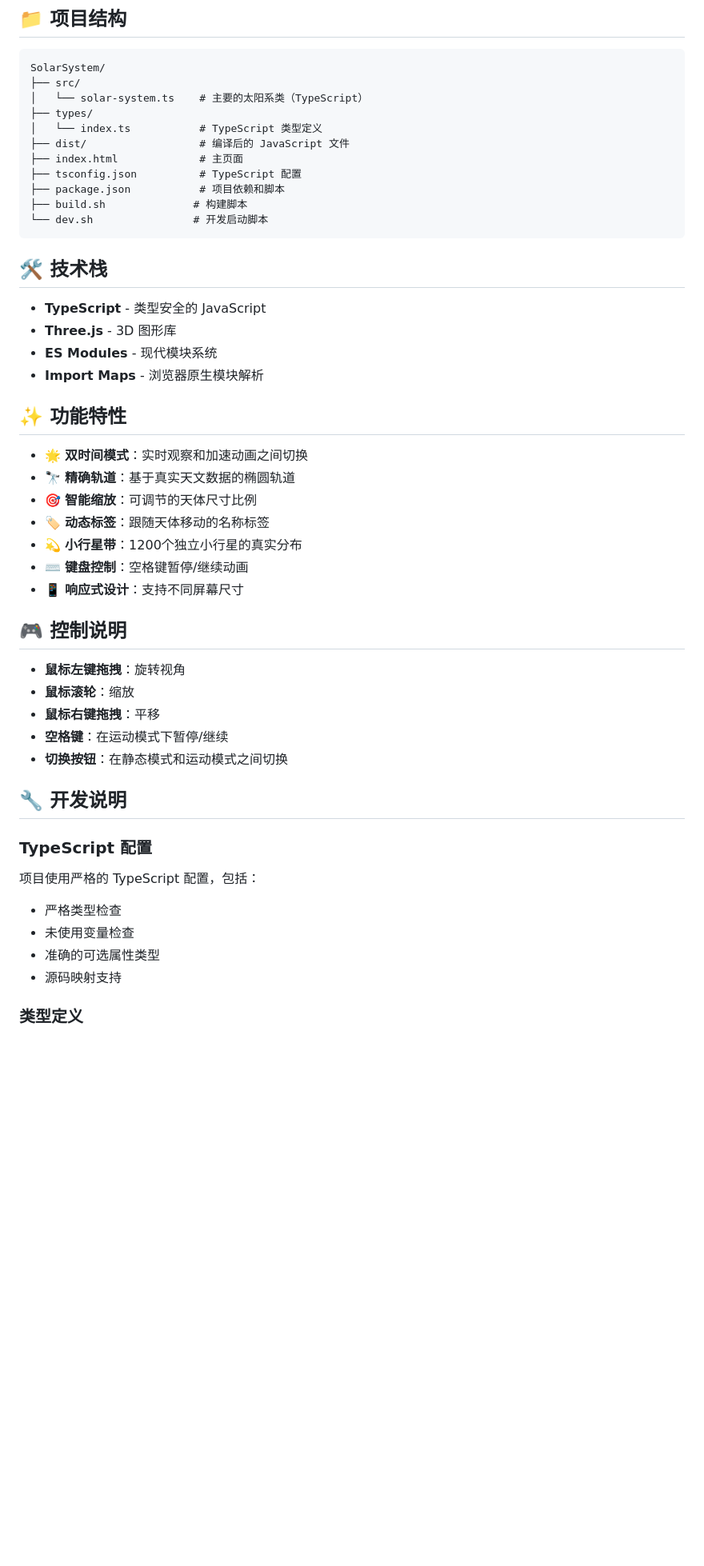
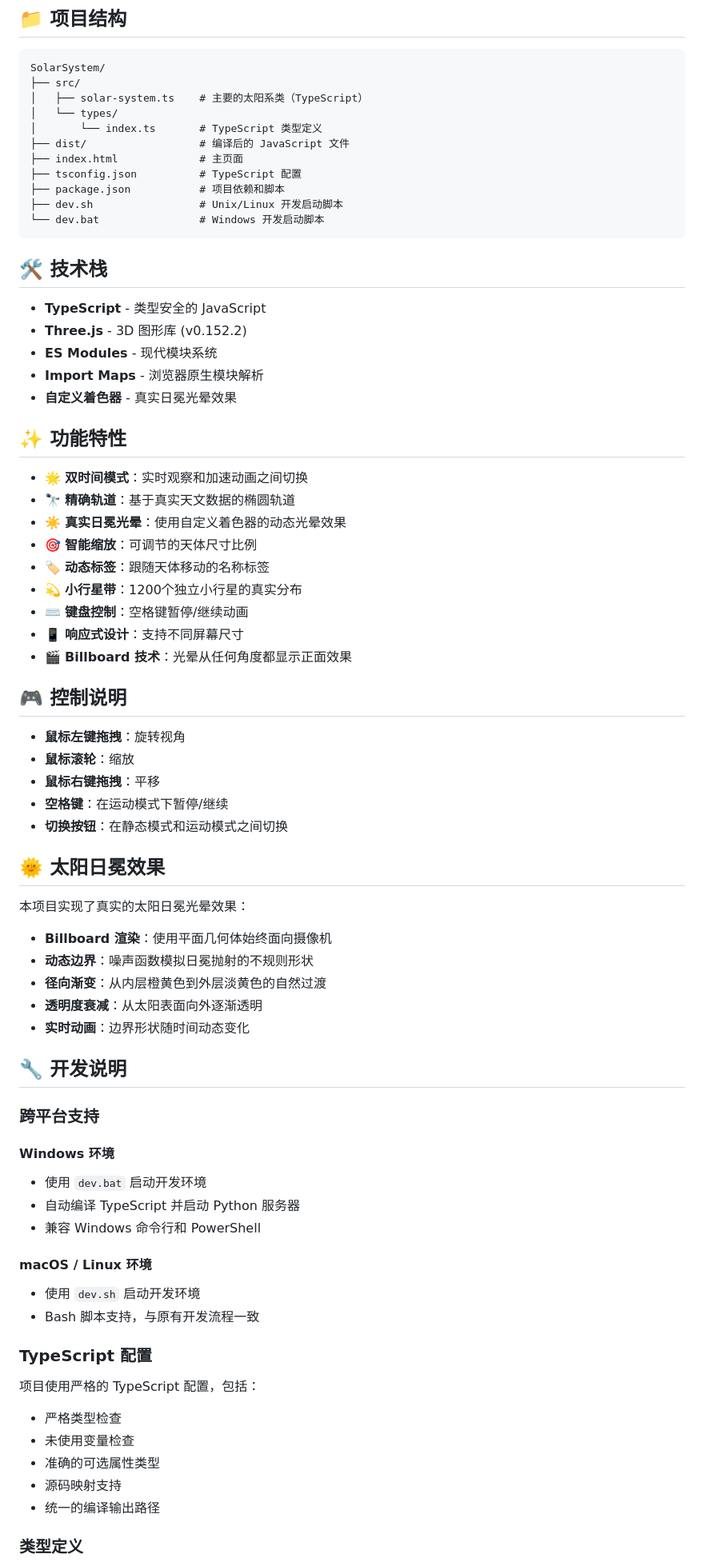
Before and after one commit to pkunetspy/solar-system, a Markdown page: README.md, the part around one of its changes. Shown at 80% size. GitHub-like rendering; blank space fills up the shorter version.

````diff
--- a/README.md
+++ b/README.md
@@ -36,33 +40,36 @@ npm run dev
 ```
 SolarSystem/
 ├── src/
-│   └── solar-system.ts    # 主要的太阳系类（TypeScript）
-├── types/
-│   └── index.ts           # TypeScript 类型定义
+│   ├── solar-system.ts    # 主要的太阳系类（TypeScript）
+│   └── types/
+│       └── index.ts       # TypeScript 类型定义
 ├── dist/                  # 编译后的 JavaScript 文件
 ├── index.html             # 主页面
 ├── tsconfig.json          # TypeScript 配置
 ├── package.json           # 项目依赖和脚本
-├── build.sh              # 构建脚本
-└── dev.sh                # 开发启动脚本
+├── dev.sh                 # Unix/Linux 开发启动脚本
+└── dev.bat                # Windows 开发启动脚本
 ```
 
 ## 🛠️ 技术栈
 
 - **TypeScript** - 类型安全的 JavaScript
-- **Three.js** - 3D 图形库
+- **Three.js** - 3D 图形库 (v0.152.2)
 - **ES Modules** - 现代模块系统
 - **Import Maps** - 浏览器原生模块解析
+- **自定义着色器** - 真实日冕光晕效果
 
 ## ✨ 功能特性
 
 - 🌟 **双时间模式**：实时观察和加速动画之间切换
 - 🔭 **精确轨道**：基于真实天文数据的椭圆轨道
+- ☀️ **真实日冕光晕**：使用自定义着色器的动态光晕效果
 - 🎯 **智能缩放**：可调节的天体尺寸比例
 - 🏷️ **动态标签**：跟随天体移动的名称标签
 - 💫 **小行星带**：1200个独立小行星的真实分布
 - ⌨️ **键盘控制**：空格键暂停/继续动画
 - 📱 **响应式设计**：支持不同屏幕尺寸
+- 🎬 **Billboard 技术**：光晕从任何角度都显示正面效果
 
 ## 🎮 控制说明
 
@@ -72,7 +79,28 @@ SolarSystem/
 - **空格键**：在运动模式下暂停/继续
 - **切换按钮**：在静态模式和运动模式之间切换
 
+## 🌞 太阳日冕效果
+
+本项目实现了真实的太阳日冕光晕效果：
+
+- **Billboard 渲染**：使用平面几何体始终面向摄像机
+- **动态边界**：噪声函数模拟日冕抛射的不规则形状
+- **径向渐变**：从内层橙黄色到外层淡黄色的自然过渡
+- **透明度衰减**：从太阳表面向外逐渐透明
+- **实时动画**：边界形状随时间动态变化
+
 ## 🔧 开发说明
+
+### 跨平台支持
+
+#### Windows 环境
+- 使用 `dev.bat` 启动开发环境
+- 自动编译 TypeScript 并启动 Python 服务器
+- 兼容 Windows 命令行和 PowerShell
+
+#### macOS / Linux 环境
+- 使用 `dev.sh` 启动开发环境
+- Bash 脚本支持，与原有开发流程一致
 
 ### TypeScript 配置
 
@@ -81,6 +109,7 @@ SolarSystem/
 - 未使用变量检查
 - 准确的可选属性类型
 - 源码映射支持
+- 统一的编译输出路径
 
 ### 类型定义
 
````
Also changed, not shown: other parts of README.md (+31 -10 lines).
